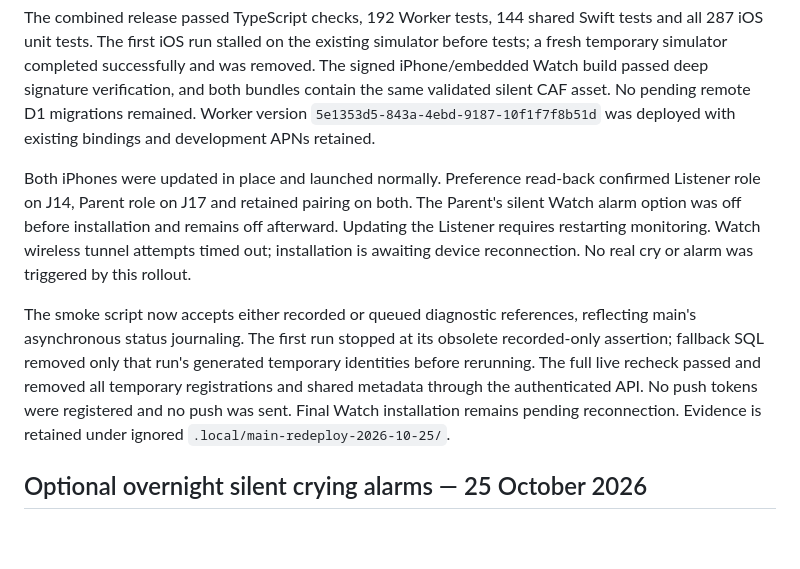
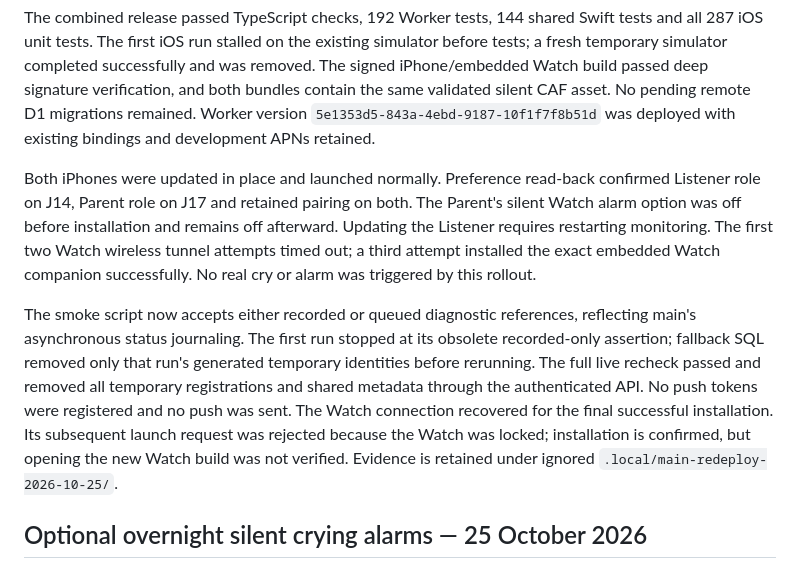
Before and after one commit to jerenrich/crib-service, a Markdown page: docs/readiness-validation.md, the part around the change. Drawn GitHub-style; blank space fills up the shorter version.

Commit message:
Record successful Watch reinstall and locked launch limitation

```diff
--- a/docs/readiness-validation.md
+++ b/docs/readiness-validation.md
@@ -6,9 +6,9 @@ Merged the overnight silent alarm feature with main's current monitoring present
 
 The combined release passed TypeScript checks, 192 Worker tests, 144 shared Swift tests and all 287 iOS unit tests. The first iOS run stalled on the existing simulator before tests; a fresh temporary simulator completed successfully and was removed. The signed iPhone/embedded Watch build passed deep signature verification, and both bundles contain the same validated silent CAF asset. No pending remote D1 migrations remained. Worker version `5e1353d5-843a-4ebd-9187-10f1f7f8b51d` was deployed with existing bindings and development APNs retained.
 
-Both iPhones were updated in place and launched normally. Preference read-back confirmed Listener role on J14, Parent role on J17 and retained pairing on both. The Parent's silent Watch alarm option was off before installation and remains off afterward. Updating the Listener requires restarting monitoring. Watch wireless tunnel attempts timed out; installation is awaiting device reconnection. No real cry or alarm was triggered by this rollout.
+Both iPhones were updated in place and launched normally. Preference read-back confirmed Listener role on J14, Parent role on J17 and retained pairing on both. The Parent's silent Watch alarm option was off before installation and remains off afterward. Updating the Listener requires restarting monitoring. The first two Watch wireless tunnel attempts timed out; a third attempt installed the exact embedded Watch companion successfully. No real cry or alarm was triggered by this rollout.
 
-The smoke script now accepts either recorded or queued diagnostic references, reflecting main's asynchronous status journaling. The first run stopped at its obsolete recorded-only assertion; fallback SQL removed only that run's generated temporary identities before rerunning. The full live recheck passed and removed all temporary registrations and shared metadata through the authenticated API. No push tokens were registered and no push was sent. Final Watch installation remains pending reconnection. Evidence is retained under ignored `.local/main-redeploy-2026-10-25/`.
+The smoke script now accepts either recorded or queued diagnostic references, reflecting main's asynchronous status journaling. The first run stopped at its obsolete recorded-only assertion; fallback SQL removed only that run's generated temporary identities before rerunning. The full live recheck passed and removed all temporary registrations and shared metadata through the authenticated API. No push tokens were registered and no push was sent. The Watch connection recovered for the final successful installation. Its subsequent launch request was rejected because the Watch was locked; installation is confirmed, but opening the new Watch build was not verified. Evidence is retained under ignored `.local/main-redeploy-2026-10-25/`.
 
 ## Optional overnight silent crying alarms — 25 October 2026
 
```
